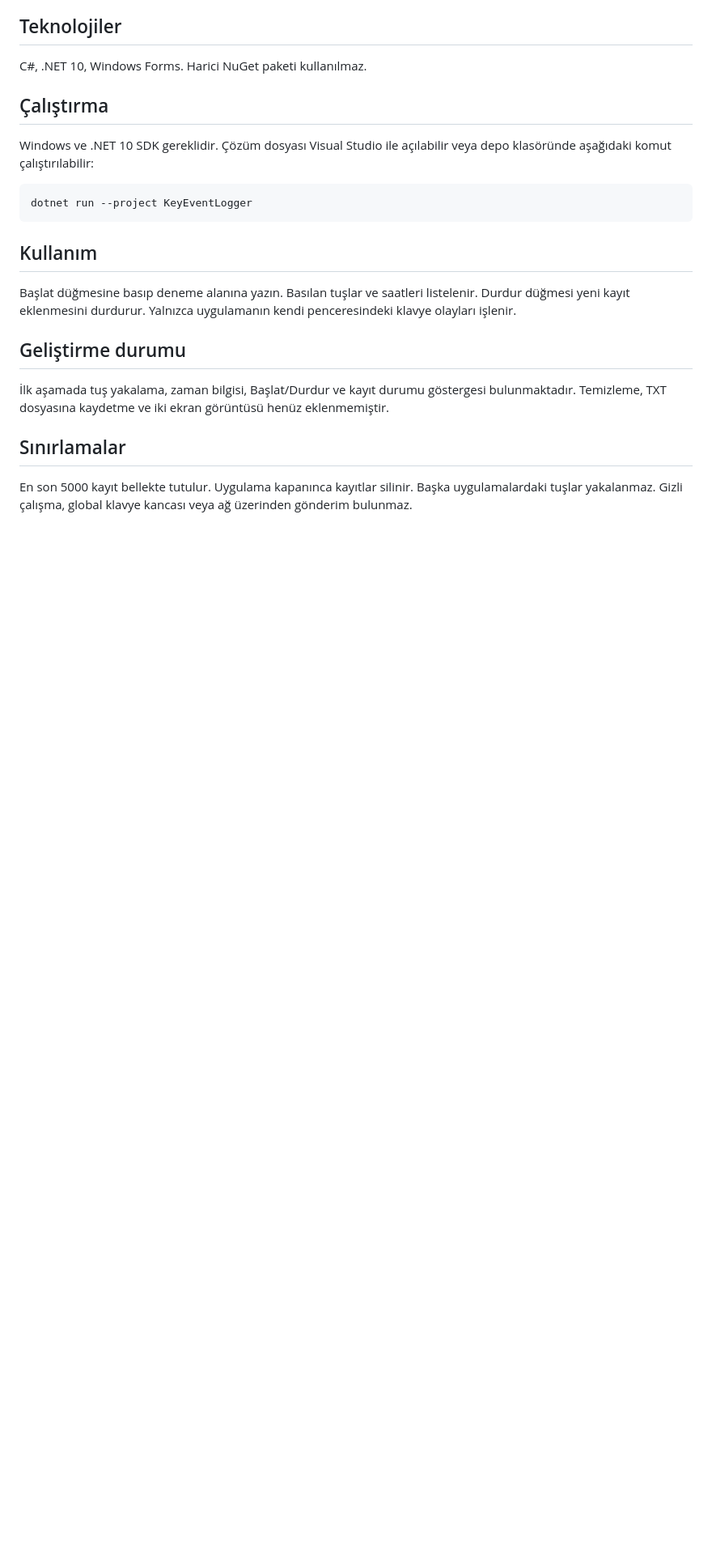
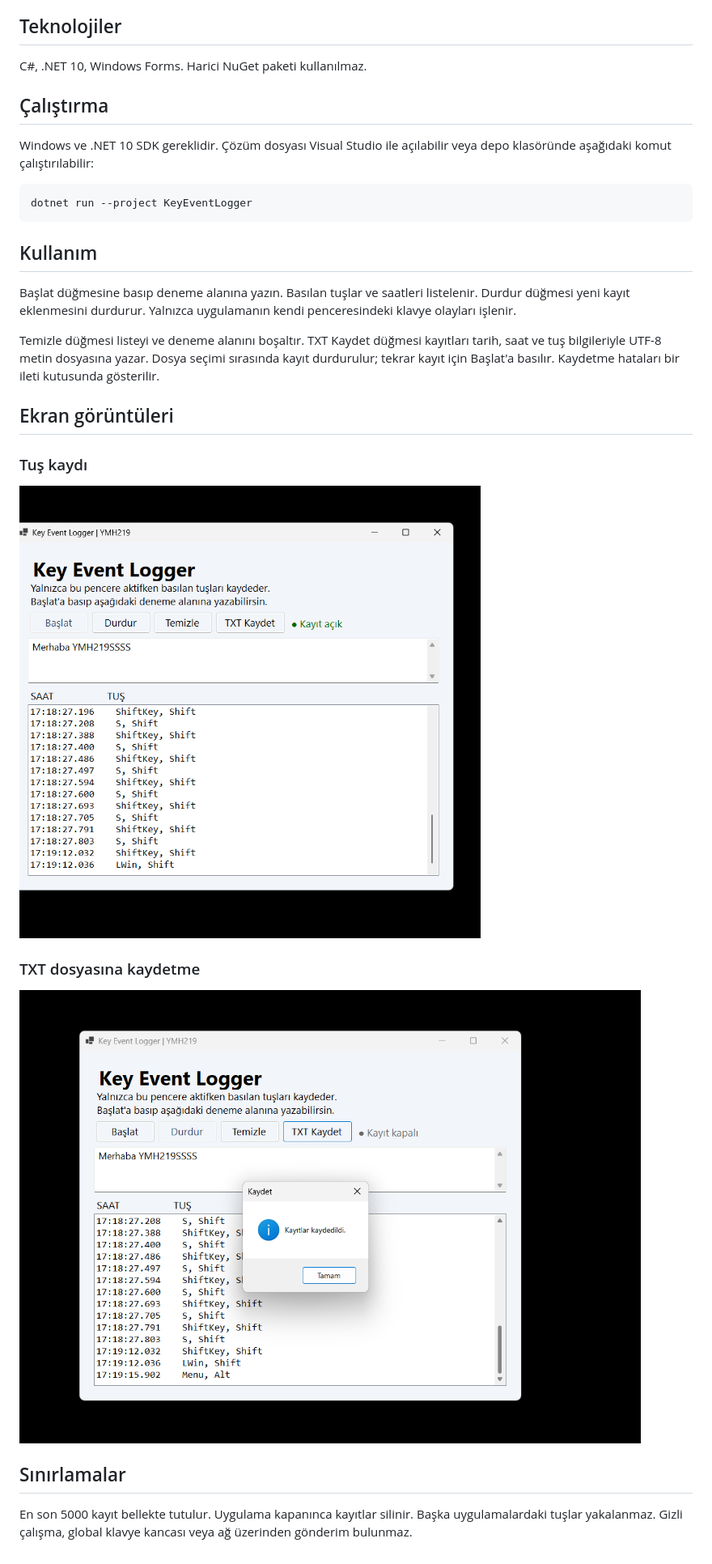
Before and after one commit to ulusoyozgur/YMH219-KeyEventLogger, a Markdown page: README.md, the part around the change. Shown at 81% size. GitHub-like rendering; pictures changed too: docs/01-tus-kaydi.png (added), docs/02-kaydetme.png (added); blank space fills up the shorter version.

Commit message:
Temizleme ve TXT kaydetme ozelliklerini tamamla

```diff
--- a/README.md
+++ b/README.md
@@ -22,9 +22,17 @@ dotnet run --project KeyEventLogger
 
 Başlat düğmesine basıp deneme alanına yazın. Basılan tuşlar ve saatleri listelenir. Durdur düğmesi yeni kayıt eklenmesini durdurur. Yalnızca uygulamanın kendi penceresindeki klavye olayları işlenir.
 
-## Geliştirme durumu
+Temizle düğmesi listeyi ve deneme alanını boşaltır. TXT Kaydet düğmesi kayıtları tarih, saat ve tuş bilgileriyle UTF-8 metin dosyasına yazar. Dosya seçimi sırasında kayıt durdurulur; tekrar kayıt için Başlat'a basılır. Kaydetme hataları bir ileti kutusunda gösterilir.
 
-İlk aşamada tuş yakalama, zaman bilgisi, Başlat/Durdur ve kayıt durumu göstergesi bulunmaktadır. Temizleme, TXT dosyasına kaydetme ve iki ekran görüntüsü henüz eklenmemiştir.
+## Ekran görüntüleri
+
+### Tuş kaydı
+
+![Tuşlar ve zaman bilgileri](docs/01-tus-kaydi.png)
+
+### TXT dosyasına kaydetme
+
+![Kayıtların dosyaya kaydedilmesi](docs/02-kaydetme.png)
 
 ## Sınırlamalar
 
```
Also changed, not shown: 2 other files.
